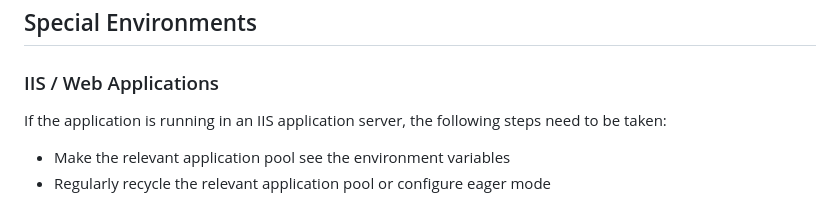
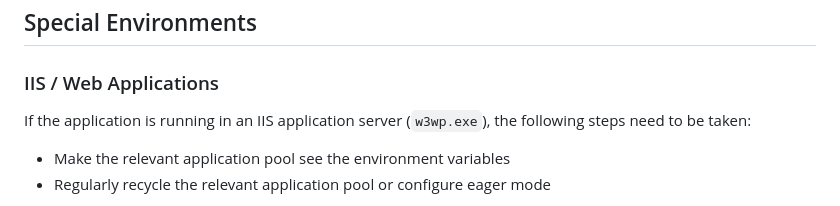
Before and after one commit to cqse/teamscale-profiler-dotnet, a Markdown page: documentation/userguide.md, the part around the change. Rendered like a GitHub page.

Commit message:
Add IIS executable name to IIS instructions in the userguide

```diff
--- a/documentation/userguide.md
+++ b/documentation/userguide.md
@@ -76,7 +76,7 @@ Please note that the profiler is **still** configured with variables with the `C
 
 ### IIS / Web Applications
 
-If the application is running in an IIS application server, the following steps need to be taken:
+If the application is running in an IIS application server (`w3wp.exe`), the following steps need to be taken:
 
 * Make the relevant application pool see the environment variables
 * Regularly recycle the relevant application pool or configure eager mode
```
